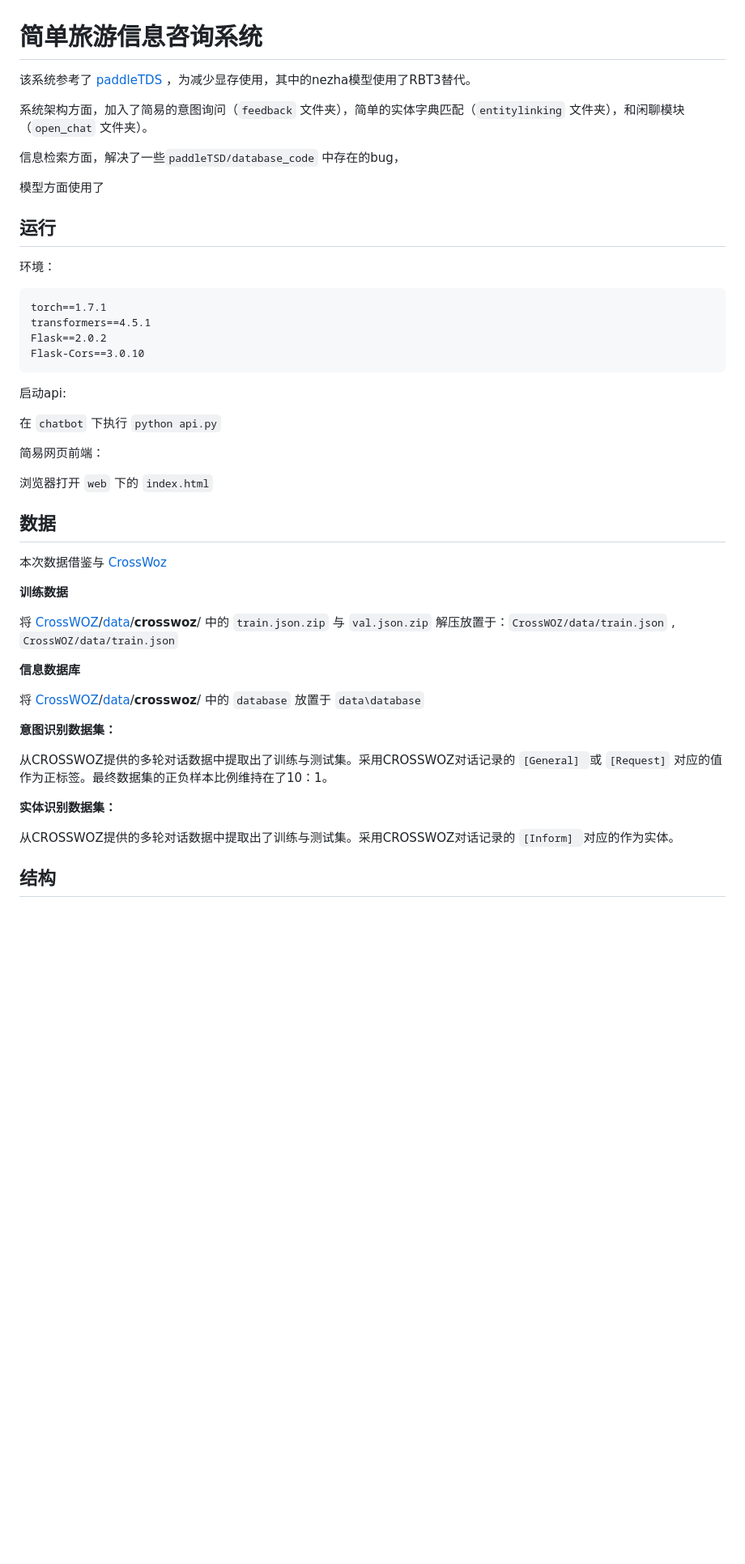
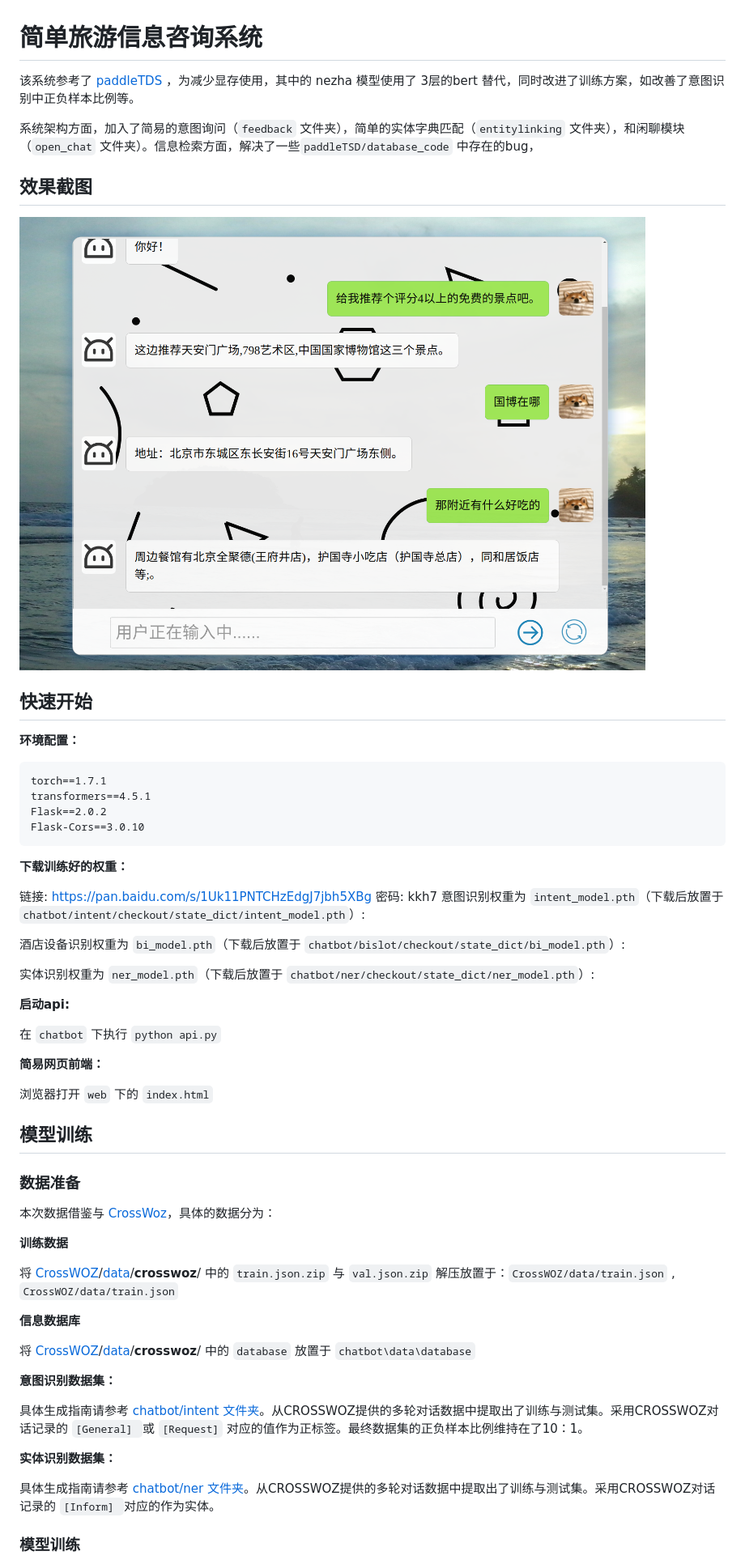
Before and after one commit to kevinng77/simple_chatbot, a Markdown page: readme.md, the part around the change printed below. Shown: that part at 81% size. Rendered like a GitHub page; pictures changed too: img/readme/image-20211207093953510.png (added); blank space fills up the shorter version.

````diff
--- a/readme.md
+++ b/readme.md
@@ -1,16 +1,16 @@
 # 简单旅游信息咨询系统
 
-该系统参考了 [paddleTDS](https://github.com/cyberfish1120/PaddleTDS) ，为减少显存使用，其中的nezha模型使用了RBT3替代。
+该系统参考了 [paddleTDS](https://github.com/cyberfish1120/PaddleTDS) ，为减少显存使用，其中的 nezha 模型使用了 3层的bert 替代，同时改进了训练方案，如改善了意图识别中正负样本比例等。
 
-系统架构方面，加入了简易的意图询问（`feedback` 文件夹），简单的实体字典匹配（`entitylinking` 文件夹），和闲聊模块（`open_chat` 文件夹）。
+系统架构方面，加入了简易的意图询问（`feedback` 文件夹），简单的实体字典匹配（`entitylinking` 文件夹），和闲聊模块（`open_chat` 文件夹）。信息检索方面，解决了一些`paddleTSD/database_code` 中存在的bug，
 
-信息检索方面，解决了一些`paddleTSD/database_code` 中存在的bug，
+## 效果截图
 
-模型方面使用了
+![image-20211207093953510](img/readme/image-20211207093953510.png)
 
-## 运行
+## 快速开始
 
-环境：
+**环境配置：**
 
 ```
 torch==1.7.1
@@ -19,17 +19,28 @@ Flask==2.0.2
 Flask-Cors==3.0.10
 ```
 
-启动api:
+**下载训练好的权重：**
+
+链接: https://pan.baidu.com/s/1Uk11PNTCHzEdgJ7jbh5XBg  密码: kkh7
+意图识别权重为 `intent_model.pth`（下载后放置于 `chatbot/intent/checkout/state_dict/intent_model.pth`）:
+
+酒店设备识别权重为 `bi_model.pth`（下载后放置于 `chatbot/bislot/checkout/state_dict/bi_model.pth`）:
+
+实体识别权重为 `ner_model.pth`（下载后放置于 `chatbot/ner/checkout/state_dict/ner_model.pth`）:
+
+**启动api:**
 
 在 `chatbot` 下执行 `python api.py`
 
-简易网页前端：
+**简易网页前端：**
 
 浏览器打开 `web` 下的 `index.html`
 
-## 数据
+## 模型训练
 
-本次数据借鉴与 [CrossWoz](https://github.com/thu-coai/CrossWOZ)
+### 数据准备
+
+本次数据借鉴与 [CrossWoz](https://github.com/thu-coai/CrossWOZ)，具体的数据分为：
 
 **训练数据**
 
@@ -37,15 +48,15 @@ Flask-Cors==3.0.10
 
 **信息数据库**
 
-将  [CrossWOZ](https://github.com/thu-coai/CrossWOZ)/[data](https://github.com/thu-coai/CrossWOZ/tree/master/data)/**crosswoz**/ 中的 `database` 放置于 `data\database`
+将  [CrossWOZ](https://github.com/thu-coai/CrossWOZ)/[data](https://github.com/thu-coai/CrossWOZ/tree/master/data)/**crosswoz**/ 中的 `database` 放置于 `chatbot\data\database`
 
 **意图识别数据集：**
 
-从CROSSWOZ提供的多轮对话数据中提取出了训练与测试集。采用CROSSWOZ对话记录的 `[General] `或 `[Request]` 对应的值作为正标签。最终数据集的正负样本比例维持在了10：1。
+具体生成指南请参考 [chatbot/intent 文件夹]()。从CROSSWOZ提供的多轮对话数据中提取出了训练与测试集。采用CROSSWOZ对话记录的 `[General] `或 `[Request]` 对应的值作为正标签。最终数据集的正负样本比例维持在了10：1。
 
 **实体识别数据集：**
 
-从CROSSWOZ提供的多轮对话数据中提取出了训练与测试集。采用CROSSWOZ对话记录的 `[Inform] `对应的作为实体。
+具体生成指南请参考 [chatbot/ner 文件夹]()。从CROSSWOZ提供的多轮对话数据中提取出了训练与测试集。采用CROSSWOZ对话记录的 `[Inform] `对应的作为实体。
 
-## 结构
+### 模型训练
 
````
Also changed, not shown: other parts of readme.md (+10 -3 lines), 1 other file.
